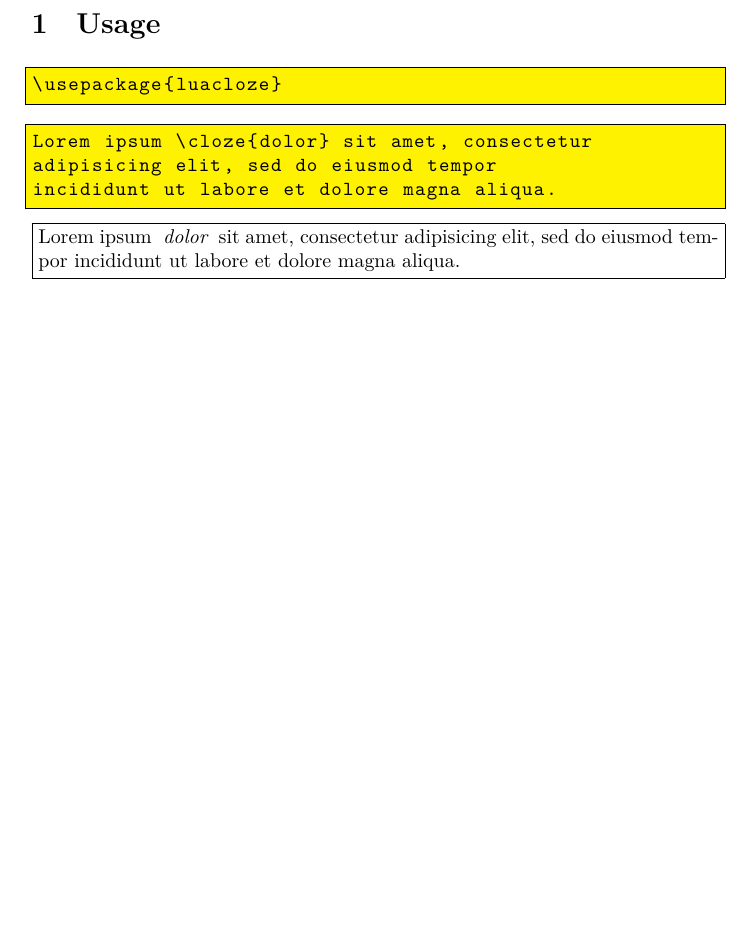
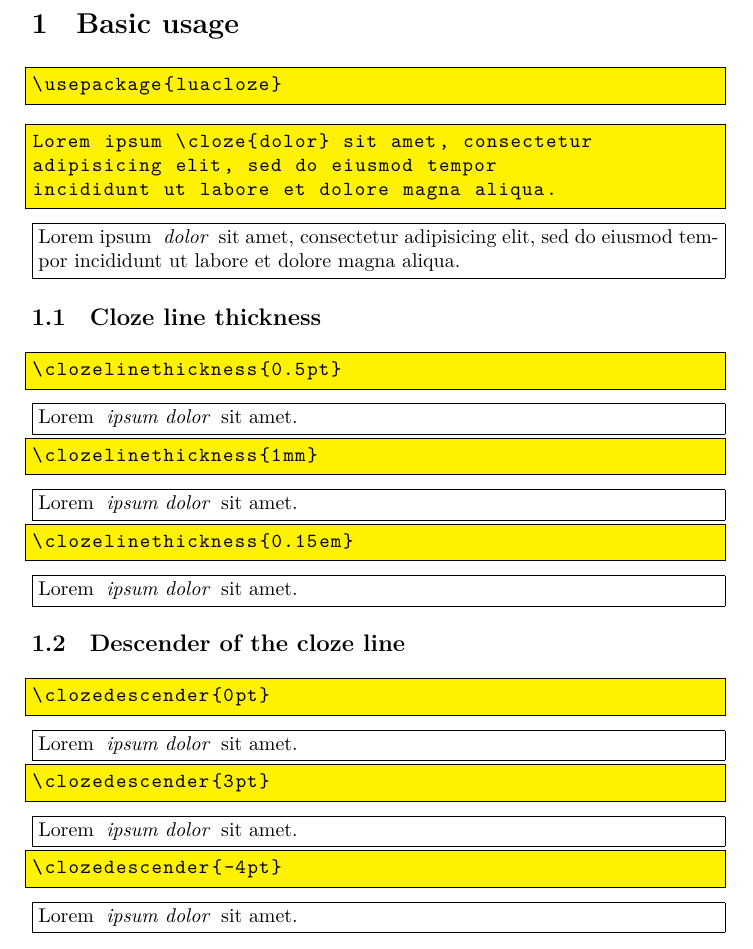
Before and after one commit to Josef-Friedrich/cloze, a LaTeX document (documentation.tex): part of the page, cut at the place of the change, the shorter picture padded with empty space. Compiled offline with LuaLaTeX.

Commit message:
Add more documentation.

```diff
--- a/documentation.tex
+++ b/documentation.tex
@@ -4,13 +4,11 @@
 \usepackage{luacloze}
 \lstset{basicstyle=\ttfamily,language=TeX,frame=single,backgroundcolor=\color{yellow}}
 
-\newcommand{\ergebnis}[1]{\fbox{\noindent\begin{minipage}{12cm}#1\end{minipage}}}
-
-
+\newcommand{\result}[1]{\noindent\fbox{\begin{minipage}{12cm}#1\end{minipage}}}
 
 \begin{document}
 
-\section{Usage}
+\section{Basic usage}
 
 \begin{lstlisting}
 \usepackage{luacloze}
@@ -22,8 +20,94 @@ adipisicing elit, sed do eiusmod tempor
 incididunt ut labore et dolore magna aliqua.
 \end{lstlisting}
 
-\noindent\ergebnis{Lorem ipsum \cloze{dolor} sit amet, consectetur adipisicing
+\result{Lorem ipsum \cloze{dolor} sit amet, consectetur adipisicing
 elit, sed do eiusmod tempor incididunt ut labore et dolore magna
 aliqua.}
 
+%-----------------------------------------------------------------------
+% Cloze line thickness
+%-----------------------------------------------------------------------
+
+\subsection{Cloze line thickness}
+
+%%
+% 0.5pt
+%%
+
+\begin{lstlisting}
+\clozelinethickness{0.5pt}
+\end{lstlisting}
+
+\clozelinethickness{0.5pt}
+
+\result{Lorem \cloze{ipsum dolor} sit amet.}
+
+%%
+% 1mm
+%%
+
+\begin{lstlisting}
+\clozelinethickness{1mm}
+\end{lstlisting}
+
+\clozelinethickness{1mm}
+
+\result{Lorem \cloze{ipsum dolor} sit amet.}
+
+%%
+% 0.15em
+%%
+
+\begin{lstlisting}
+\clozelinethickness{0.15em}
+\end{lstlisting}
+
+\clozelinethickness{0.15em}
+
+\result{Lorem \cloze{ipsum dolor} sit amet.}
+
+
+%-----------------------------------------------------------------------
+% Descender of the cloze line
+%-----------------------------------------------------------------------
+
+\subsection{Descender of the cloze line}
+
+%%
+% 0pt
+%%
+
+\begin{lstlisting}
+\clozedescender{0pt}
+\end{lstlisting}
+
+\clozelinethickness{0.4pt}
+\clozedescender{0pt}
+
+\result{Lorem \cloze{ipsum dolor} sit amet.}
+
+%%
+% 3pt
+%%
+
+\begin{lstlisting}
+\clozedescender{3pt}
+\end{lstlisting}
+
+\clozedescender{3pt}
+
+\result{Lorem \cloze{ipsum dolor} sit amet.}
+
+
+%%
+% -4pt
+%%
+
+\begin{lstlisting}
+\clozedescender{-4pt}
+\end{lstlisting}
+
+\clozedescender{-4pt}
+
+\result{Lorem \cloze{ipsum dolor} sit amet.}
 \end{document}
```
